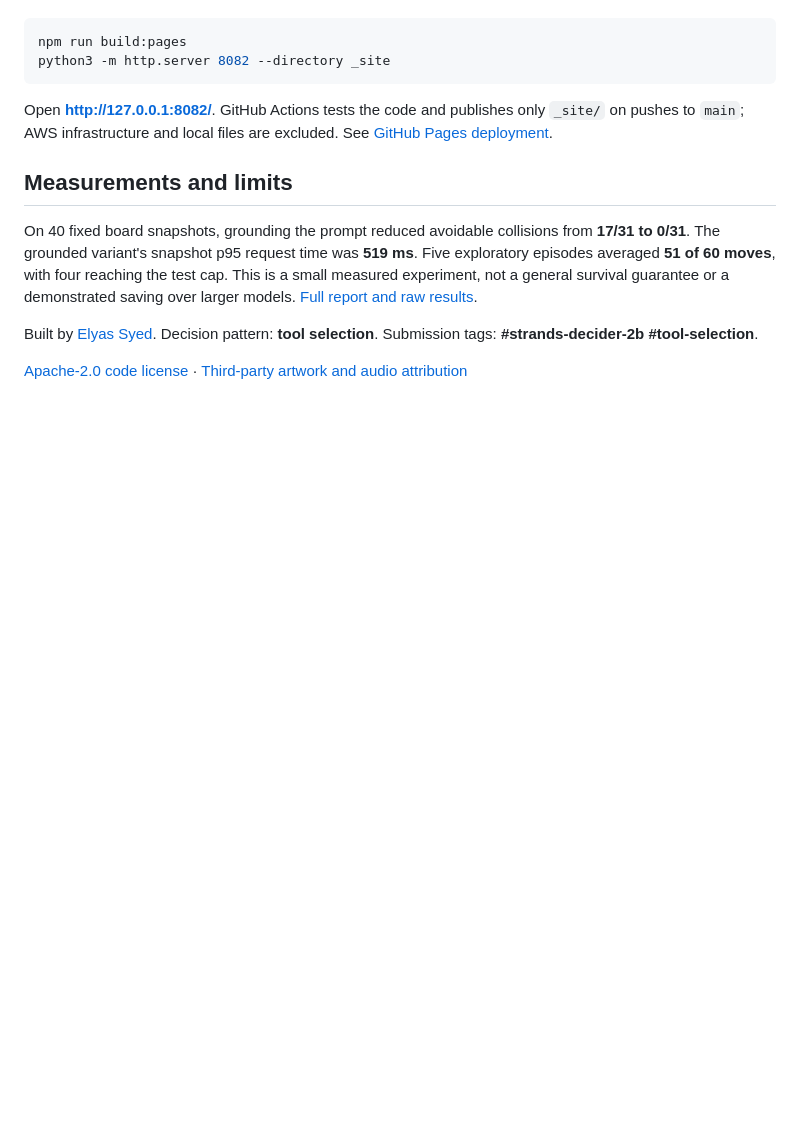
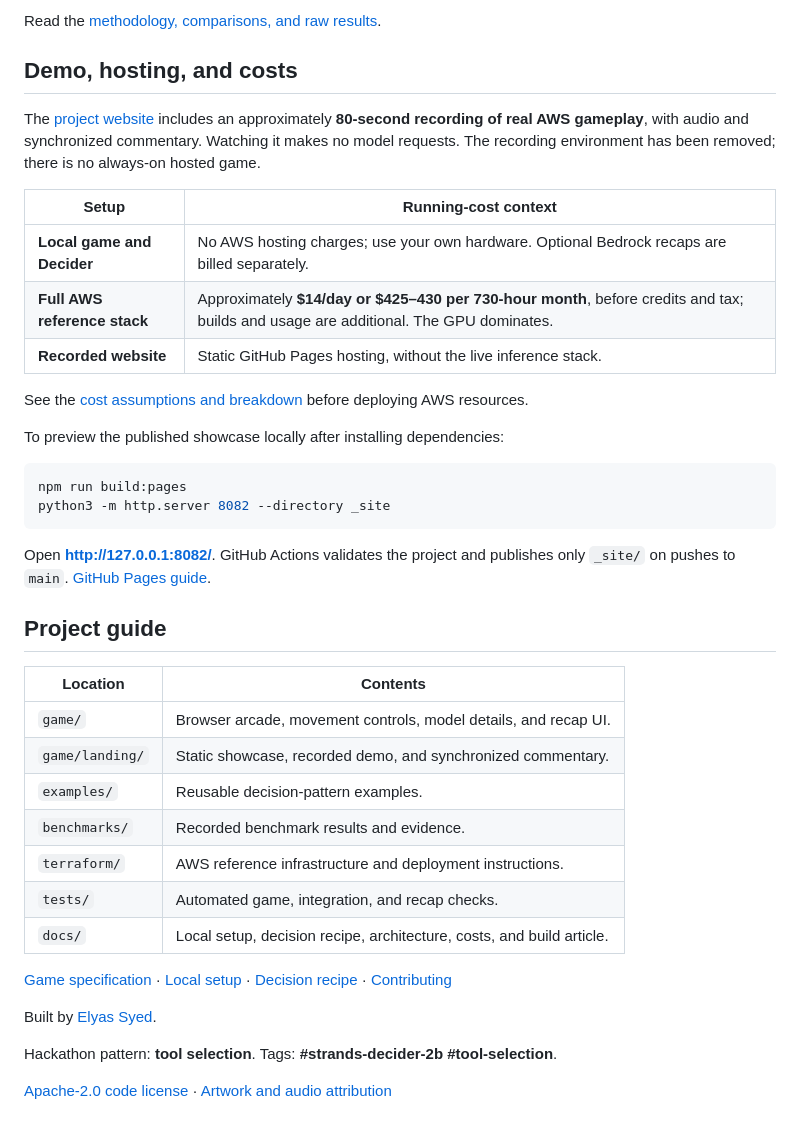
Before and after one commit to elyas-syed/grid-dodger, a Markdown page: README.md, the part around one of its changes. Rendered like a GitHub page; blank space fills up the shorter version.

````diff
--- a/README.md
+++ b/README.md
@@ -40,15 +90,42 @@ To preview the static showcase exactly as it is published:
+Read the [methodology, comparisons, and raw results](benchmarks/results/REPORT.md).
+
+## Demo, hosting, and costs
+
+The [project website](https://elyas-syed.github.io/grid-dodger/) includes an approximately **80-second recording of real AWS gameplay**, with audio and synchronized commentary. Watching it makes no model requests. The recording environment has been removed; there is no always-on hosted game.
+
+| Setup | Running-cost context |
+| --- | --- |
+| **Local game and Decider** | No AWS hosting charges; use your own hardware. Optional Bedrock recaps are billed separately. |
+| **Full AWS reference stack** | Approximately **$14/day or $425–430 per 730-hour month**, before credits and tax; builds and usage are additional. The GPU dominates. |
+| **Recorded website** | Static GitHub Pages hosting, without the live inference stack. |
+
+See the [cost assumptions and breakdown](docs/COSTS.md) before deploying AWS resources.
+
+To preview the published showcase locally after installing dependencies:
 
 ```sh
 npm run build:pages
 python3 -m http.server 8082 --directory _site
 ```
 
-Open **http://127.0.0.1:8082/**. GitHub Actions tests the code and publishes only `_site/` on pushes to `main`; AWS infrastructure and local files are excluded. See [GitHub Pages deployment](docs/GITHUB_PAGES.md).
+Open **http://127.0.0.1:8082/**. GitHub Actions validates the project and publishes only `_site/` on pushes to `main`. [GitHub Pages guide](docs/GITHUB_PAGES.md).
 
-## Measurements and limits
+## Project guide
 
-On 40 fixed board snapshots, grounding the prompt reduced avoidable collisions from **17/31 to 0/31**. The grounded variant's snapshot p95 request time was **519 ms**. Five exploratory episodes averaged **51 of 60 moves**, with four reaching the test cap. This is a small measured experiment, not a general survival guarantee or a demonstrated saving over larger models. [Full report and raw results](benchmarks/results/REPORT.md).
+| Location | Contents |
+| --- | --- |
+| `game/` | Browser arcade, movement controls, model details, and recap UI. |
+| `game/landing/` | Static showcase, recorded demo, and synchronized commentary. |
+| `examples/` | Reusable decision-pattern examples. |
+| `benchmarks/` | Recorded benchmark results and evidence. |
+| `terraform/` | AWS reference infrastructure and deployment instructions. |
+| `tests/` | Automated game, integration, and recap checks. |
+| `docs/` | Local setup, decision recipe, architecture, costs, and build article. |
 
-Built by [Elyas Syed](https://github.com/elyas-syed). Decision pattern: **tool selection**. Submission tags: **#strands-decider-2b #tool-selection**.
+[Game specification](docs/SPEC.md) · [Local setup](docs/LOCAL_SETUP.md) · [Decision recipe](docs/DECIDER_PATTERN.md) · [Contributing](CONTRIBUTING.md)
 
-[Apache-2.0 code license](LICENSE) · [Third-party artwork and audio attribution](game/assets/ATTRIBUTION.txt)
+Built by [Elyas Syed](https://github.com/elyas-syed).
+
+Hackathon pattern: **tool selection**. Tags: **#strands-decider-2b #tool-selection**.
+
+[Apache-2.0 code license](LICENSE) · [Artwork and audio attribution](game/assets/ATTRIBUTION.txt)
````
Also changed, not shown: other parts of README.md (+65 -15 lines).
